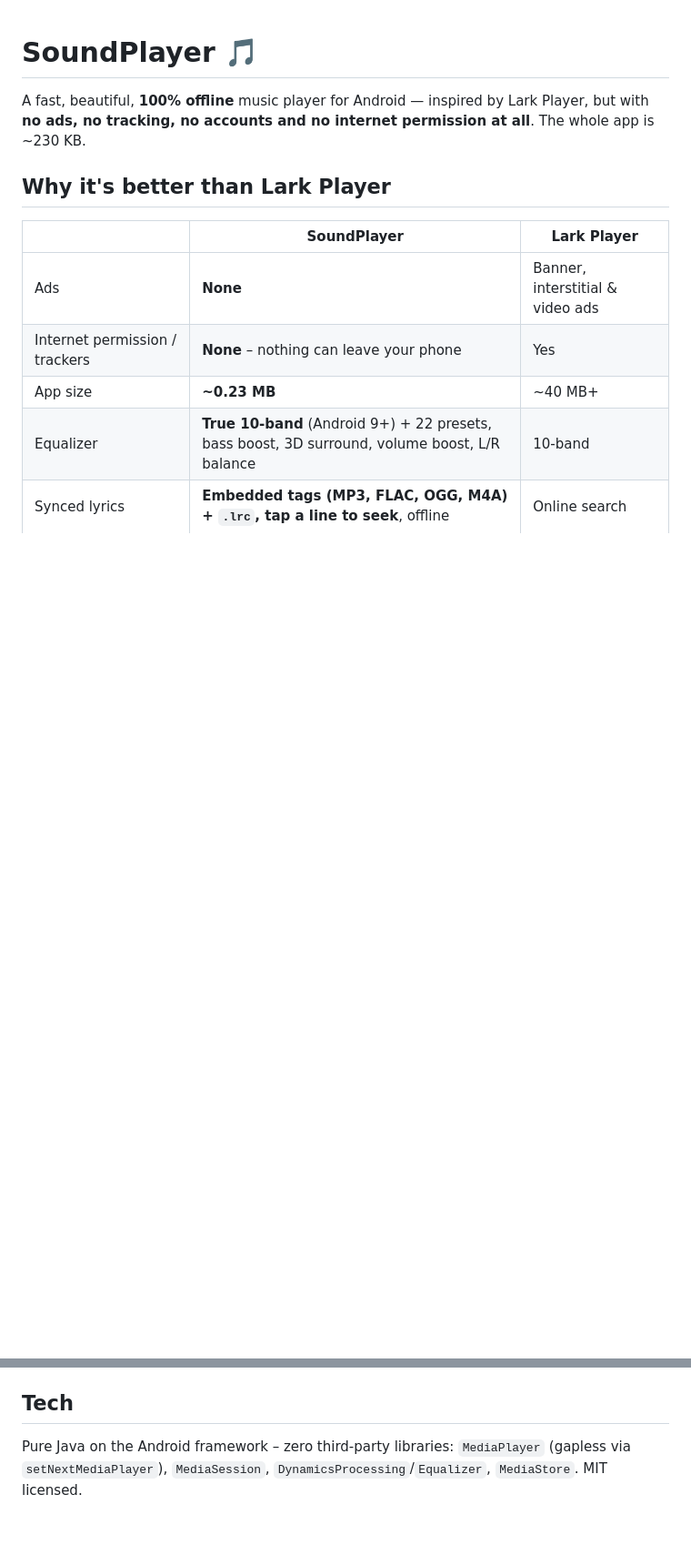
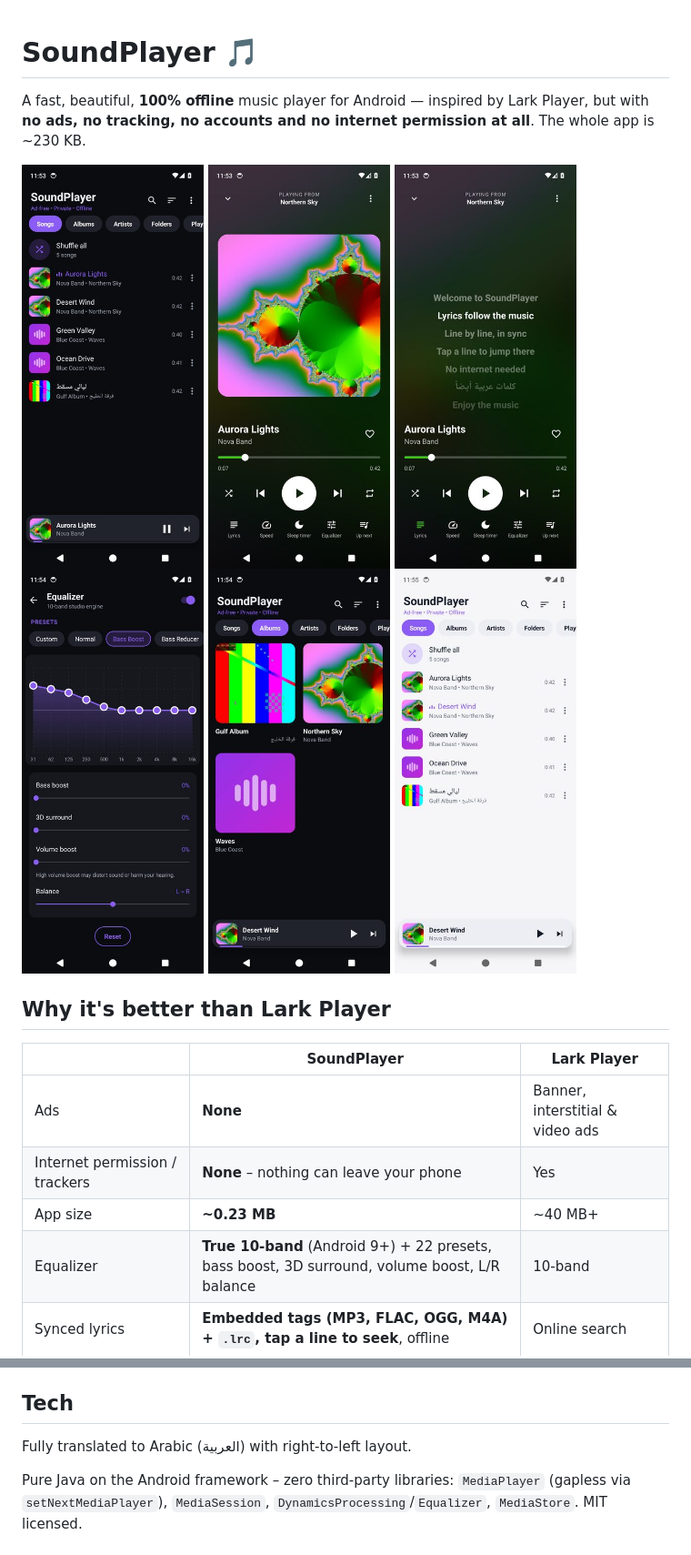
Before and after one commit to DemerDash123/SoundPlayer, a Markdown page: README.md, 2 parts joined by grey strips. Shown at 91% size. Rendered like a GitHub page; pictures changed too: docs/screenshots/albums.jpg (added), docs/screenshots/equalizer.jpg (added), docs/screenshots/library.jpg (added); blank space fills up the shorter version.

Commit message:
README screenshots from the emulator test run
Co-Authored-By: Claude Opus 5.5 <noreply@anthropic.com>
Claude-Session: https://claude.ai/code/session_01Vf7pv6r4VgJahWRQ1AfPSE

```diff
--- a/README.md
+++ b/README.md
@@ -2,6 +2,12 @@
 
 A fast, beautiful, **100% offline** music player for Android — inspired by Lark Player, but with
 **no ads, no tracking, no accounts and no internet permission at all**. The whole app is ~230 KB.
+
+<p>
+<img src="docs/screenshots/library.jpg" width="200"> <img src="docs/screenshots/now_playing.jpg" width="200">
+<img src="docs/screenshots/lyrics.jpg" width="200"> <img src="docs/screenshots/equalizer.jpg" width="200">
+<img src="docs/screenshots/albums.jpg" width="200"> <img src="docs/screenshots/light_theme.jpg" width="200">
+</p>
 
 ## Why it's better than Lark Player
 
@@ -48,5 +54,7 @@ ANDROID_JAR=/path/to/android-34.jar ./build.sh
   `ci-results` branch.
 
 ## Tech
+Fully translated to Arabic (العربية) with right-to-left layout.
+
 Pure Java on the Android framework – zero third-party libraries: `MediaPlayer` (gapless via `setNextMediaPlayer`),
 `MediaSession`, `DynamicsProcessing`/`Equalizer`, `MediaStore`. MIT licensed.
```
